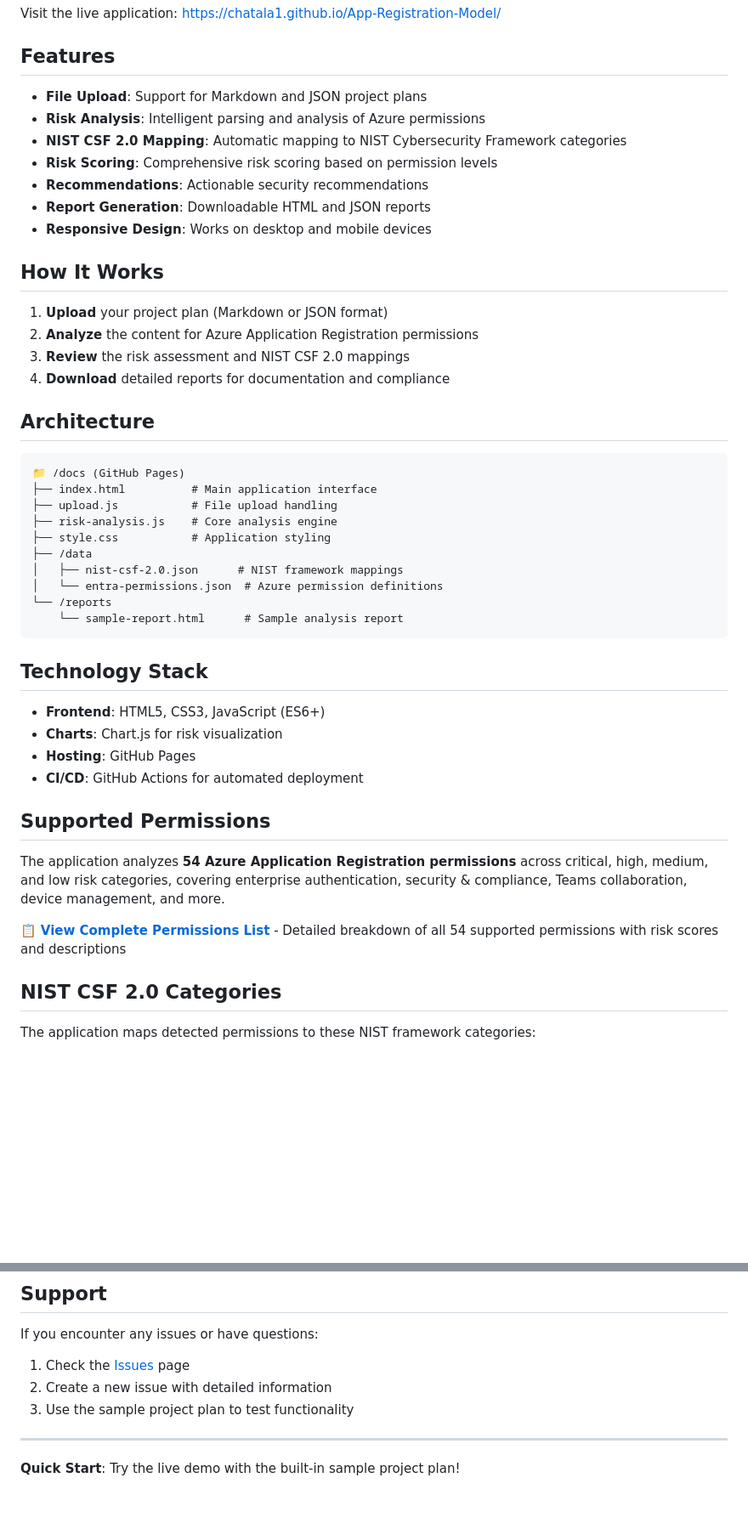
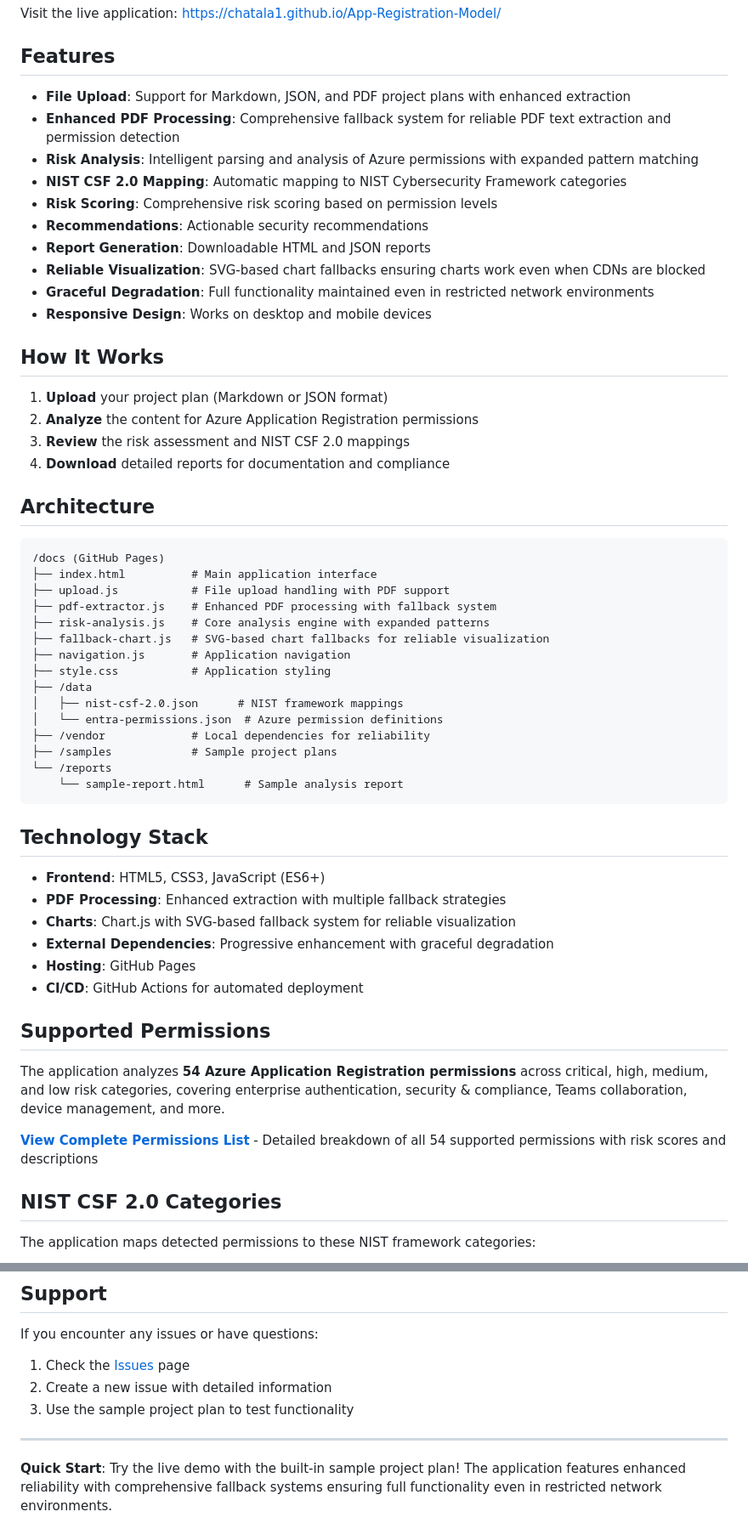
Before and after one commit to chatala1/App-Registration-Model, a Markdown page: README.md, 2 parts joined by grey strips. Shown at 85% size. Rendered like a GitHub page; blank space fills up the shorter version.

Commit message:
Update README to document enhanced reliability improvements and remove emojis
Co-authored-by: chatala1 <16328550+chatala1@users.noreply.github.com>

````diff
--- a/README.md
+++ b/README.md
@@ -8,12 +8,15 @@ Visit the live application: [https://chatala1.github.io/App-Registration-Model/]
 
 ## Features
 
-- **File Upload**: Support for Markdown and JSON project plans
-- **Risk Analysis**: Intelligent parsing and analysis of Azure permissions
+- **File Upload**: Support for Markdown, JSON, and PDF project plans with enhanced extraction
+- **Enhanced PDF Processing**: Comprehensive fallback system for reliable PDF text extraction and permission detection
+- **Risk Analysis**: Intelligent parsing and analysis of Azure permissions with expanded pattern matching
 - **NIST CSF 2.0 Mapping**: Automatic mapping to NIST Cybersecurity Framework categories
 - **Risk Scoring**: Comprehensive risk scoring based on permission levels
 - **Recommendations**: Actionable security recommendations
 - **Report Generation**: Downloadable HTML and JSON reports
+- **Reliable Visualization**: SVG-based chart fallbacks ensuring charts work even when CDNs are blocked
+- **Graceful Degradation**: Full functionality maintained even in restricted network environments
 - **Responsive Design**: Works on desktop and mobile devices
 
 ## How It Works
@@ -26,14 +29,19 @@ Visit the live application: [https://chatala1.github.io/App-Registration-Model/]
 ## Architecture
 
 ```
-📁 /docs (GitHub Pages)
+/docs (GitHub Pages)
 ├── index.html          # Main application interface
-├── upload.js           # File upload handling
-├── risk-analysis.js    # Core analysis engine
+├── upload.js           # File upload handling with PDF support
+├── pdf-extractor.js    # Enhanced PDF processing with fallback system
+├── risk-analysis.js    # Core analysis engine with expanded patterns
+├── fallback-chart.js   # SVG-based chart fallbacks for reliable visualization
+├── navigation.js       # Application navigation
 ├── style.css           # Application styling
 ├── /data
 │   ├── nist-csf-2.0.json      # NIST framework mappings
 │   └── entra-permissions.json  # Azure permission definitions
+├── /vendor             # Local dependencies for reliability
+├── /samples            # Sample project plans
 └── /reports
     └── sample-report.html      # Sample analysis report
 ```
@@ -41,7 +49,9 @@ Visit the live application: [https://chatala1.github.io/App-Registration-Model/]
 ## Technology Stack
 
 - **Frontend**: HTML5, CSS3, JavaScript (ES6+)
-- **Charts**: Chart.js for risk visualization
+- **PDF Processing**: Enhanced extraction with multiple fallback strategies
+- **Charts**: Chart.js with SVG-based fallback system for reliable visualization
+- **External Dependencies**: Progressive enhancement with graceful degradation
 - **Hosting**: GitHub Pages
 - **CI/CD**: GitHub Actions for automated deployment
 
@@ -49,7 +59,7 @@ Visit the live application: [https://chatala1.github.io/App-Registration-Model/]
 
 The application analyzes **54 Azure Application Registration permissions** across critical, high, medium, and low risk categories, covering enterprise authentication, security & compliance, Teams collaboration, device management, and more.
 
-📋 **[View Complete Permissions List](PERMISSIONS.md)** - Detailed breakdown of all 54 supported permissions with risk scores and descriptions
+**[View Complete Permissions List](PERMISSIONS.md)** - Detailed breakdown of all 54 supported permissions with risk scores and descriptions
 
 ## NIST CSF 2.0 Categories
 
@@ -153,4 +191,4 @@ If you encounter any issues or have questions:
 
 ---
 
-**Quick Start**: Try the live demo with the built-in sample project plan!
+**Quick Start**: Try the live demo with the built-in sample project plan! The application features enhanced reliability with comprehensive fallback systems ensuring full functionality even in restricted network environments.
````
Also changed, not shown: other parts of README.md (+28 -0 lines).
